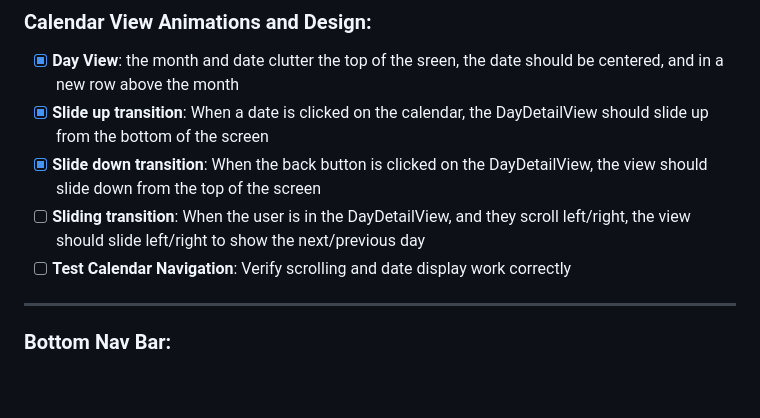
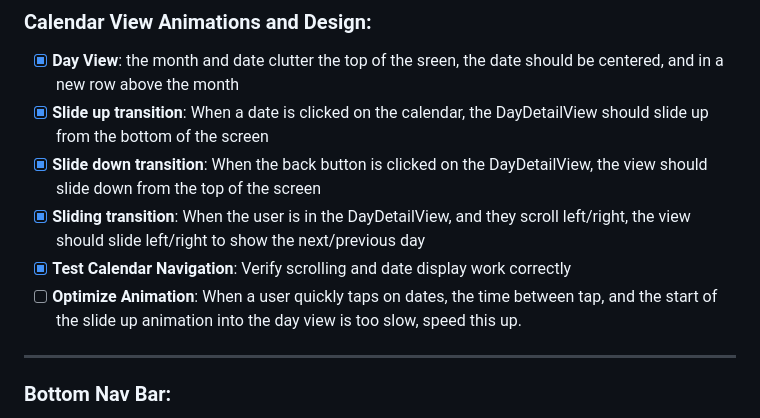
Before and after one commit to notnine/Velo, a Markdown page: docs/DEVELOPMENT_PLAN.md, the part around the change. Rendered like a GitHub page; blank space fills up the shorter version.

Commit message:
update DEVELOPMENT_PLAN

```diff
--- a/docs/DEVELOPMENT_PLAN.md
+++ b/docs/DEVELOPMENT_PLAN.md
@@ -151,8 +151,9 @@ Result: Task appears in calendar immediately ✅
 - [x] **Day View**: the month and date clutter the top of the sreen, the date should be centered, and in a new row above the month
 - [x] **Slide up transition**: When a date is clicked on the calendar, the DayDetailView should slide up from the bottom of the screen
 - [x] **Slide down transition**: When the back button is clicked on the DayDetailView, the view should slide down from the top of the screen
-- [ ] **Sliding transition**: When the user is in the DayDetailView, and they scroll left/right, the view should slide left/right to show the next/previous day
-- [ ] **Test Calendar Navigation**: Verify scrolling and date display work correctly
+- [x] **Sliding transition**: When the user is in the DayDetailView, and they scroll left/right, the view should slide left/right to show the next/previous day
+- [x] **Test Calendar Navigation**: Verify scrolling and date display work correctly
+- [ ] **Optimize Animation**: When a user quickly taps on dates, the time between tap, and the start of the slide up animation into the day view is too slow, speed this up.
 
 ---
 
```
